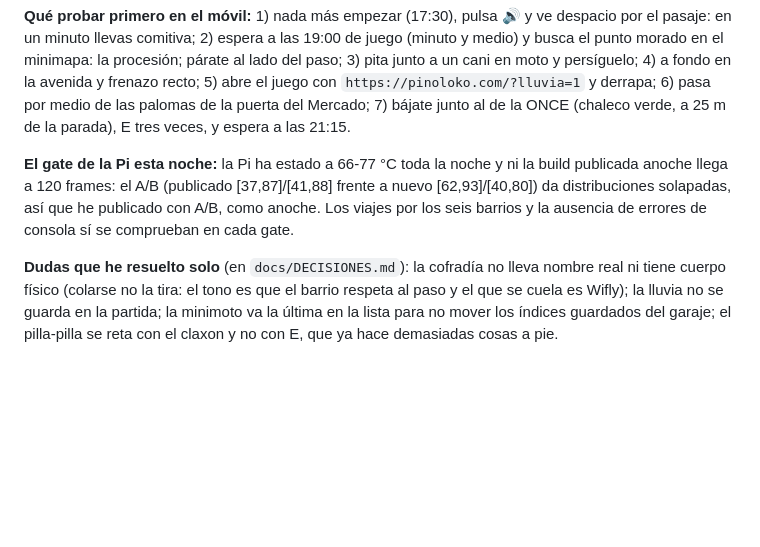
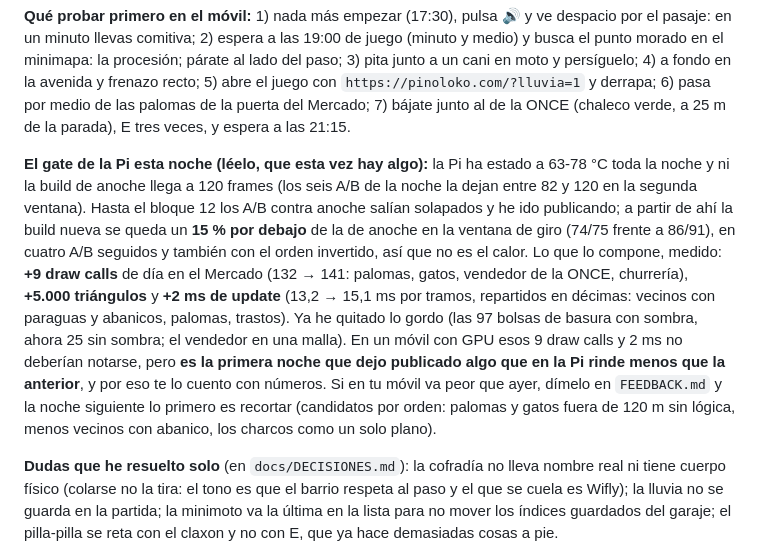
Before and after one commit to darroniz/pinoloko, a Markdown page: docs/NOTAS_PARA_ISMAEL.md, the part around the change. Drawn GitHub-style; blank space fills up the shorter version.

```diff
--- a/docs/NOTAS_PARA_ISMAEL.md
+++ b/docs/NOTAS_PARA_ISMAEL.md
@@ -78,10 +78,20 @@ moto y persíguelo; 4) a fondo en la avenida y frenazo recto; 5) abre el juego c
 `https://pinoloko.com/?lluvia=1` y derrapa; 6) pasa por medio de las palomas de la puerta del Mercado;
 7) bájate junto al de la ONCE (chaleco verde, a 25 m de la parada), E tres veces, y espera a las 21:15.
 
-**El gate de la Pi esta noche:** la Pi ha estado a 66-77 °C toda la noche y ni la build publicada
-anoche llega a 120 frames: el A/B (publicado [37,87]/[41,88] frente a nuevo [62,93]/[40,80]) da
-distribuciones solapadas, así que he publicado con A/B, como anoche. Los viajes por los seis
-barrios y la ausencia de errores de consola sí se comprueban en cada gate.
+**El gate de la Pi esta noche (léelo, que esta vez hay algo):** la Pi ha estado a 63-78 °C toda
+la noche y ni la build de anoche llega a 120 frames (los seis A/B de la noche la dejan entre 82 y
+120 en la segunda ventana). Hasta el bloque 12 los A/B contra anoche salían solapados y he ido
+publicando; a partir de ahí la build nueva se queda un **15 % por debajo** de la de anoche en la
+ventana de giro (74/75 frente a 86/91), en cuatro A/B seguidos y también con el orden invertido,
+así que no es el calor. Lo que lo compone, medido: **+9 draw calls** de día en el Mercado (132 →
+141: palomas, gatos, vendedor de la ONCE, churrería), **+5.000 triángulos** y **+2 ms de update**
+(13,2 → 15,1 ms por tramos, repartidos en décimas: vecinos con paraguas y abanicos, palomas,
+trastos). Ya he quitado lo gordo (las 97 bolsas de basura con sombra, ahora 25 sin sombra; el
+vendedor en una malla). En un móvil con GPU esos 9 draw calls y 2 ms no deberían notarse, pero
+**es la primera noche que dejo publicado algo que en la Pi rinde menos que la anterior**, y por
+eso te lo cuento con números. Si en tu móvil va peor que ayer, dímelo en `FEEDBACK.md` y la noche
+siguiente lo primero es recortar (candidatos por orden: palomas y gatos fuera de 120 m sin lógica,
+menos vecinos con abanico, los charcos como un solo plano).
 
 **Dudas que he resuelto solo** (en `docs/DECISIONES.md`): la cofradía no lleva nombre real ni
 tiene cuerpo físico (colarse no la tira: el tono es que el barrio respeta al paso y el que se cuela
```
Also changed, not shown: docs/DECISIONES.md (+13 -0 lines).
